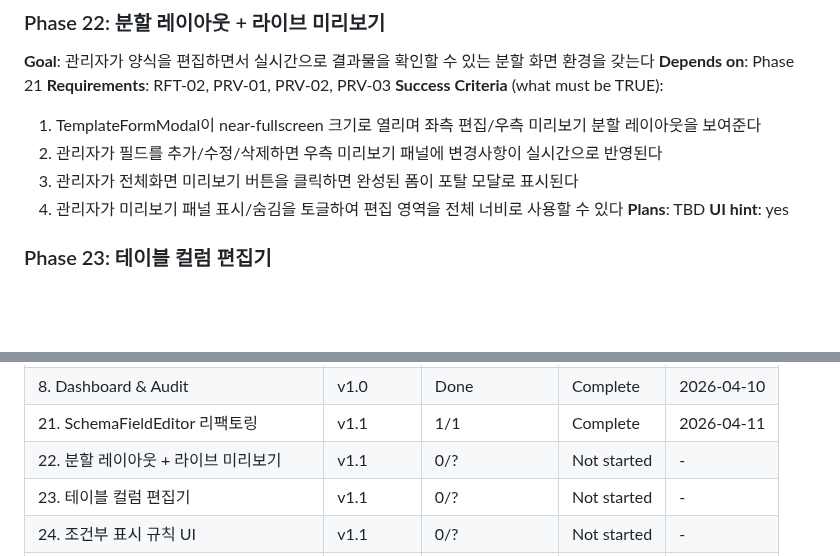
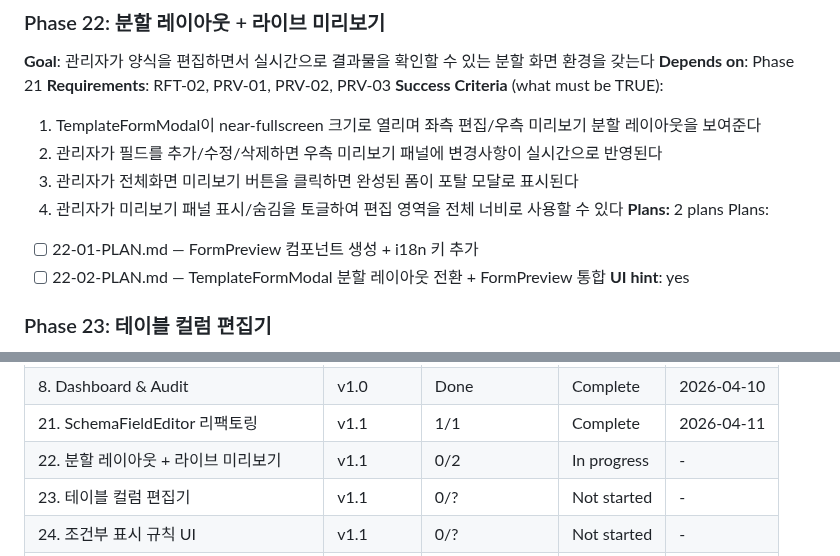
Before and after one commit to wildbear94/MiceSign, a Markdown page: .planning/ROADMAP.md, 2 parts joined by grey strips. Rendered like a GitHub page; blank space fills up the shorter version.

Commit message:
docs(22): create phase plan

```diff
--- a/.planning/ROADMAP.md
+++ b/.planning/ROADMAP.md
@@ -77,7 +77,10 @@ Plans:
   2. 관리자가 필드를 추가/수정/삭제하면 우측 미리보기 패널에 변경사항이 실시간으로 반영된다
   3. 관리자가 전체화면 미리보기 버튼을 클릭하면 완성된 폼이 포탈 모달로 표시된다
   4. 관리자가 미리보기 패널 표시/숨김을 토글하여 편집 영역을 전체 너비로 사용할 수 있다
-**Plans**: TBD
+**Plans:** 2 plans
+Plans:
+- [ ] 22-01-PLAN.md — FormPreview 컴포넌트 생성 + i18n 키 추가
+- [ ] 22-02-PLAN.md — TemplateFormModal 분할 레이아웃 전환 + FormPreview 통합
 **UI hint**: yes
 
 ### Phase 23: 테이블 컬럼 편집기
@@ -142,7 +145,7 @@ Phases execute in numeric order: 21 -> 22 -> 23 -> 24 -> 25 -> 26
 | 7. Approval Workflow | v1.0 | Done | Complete | 2026-04-10 |
 | 8. Dashboard & Audit | v1.0 | Done | Complete | 2026-04-10 |
 | 21. SchemaFieldEditor 리팩토링 | v1.1 | 1/1 | Complete    | 2026-04-11 |
-| 22. 분할 레이아웃 + 라이브 미리보기 | v1.1 | 0/? | Not started | - |
+| 22. 분할 레이아웃 + 라이브 미리보기 | v1.1 | 0/2 | In progress | - |
 | 23. 테이블 컬럼 편집기 | v1.1 | 0/? | Not started | - |
 | 24. 조건부 표시 규칙 UI | v1.1 | 0/? | Not started | - |
 | 25. 계산 규칙 UI | v1.1 | 0/? | Not started | - |
```
Also changed, not shown: 2 other files.
